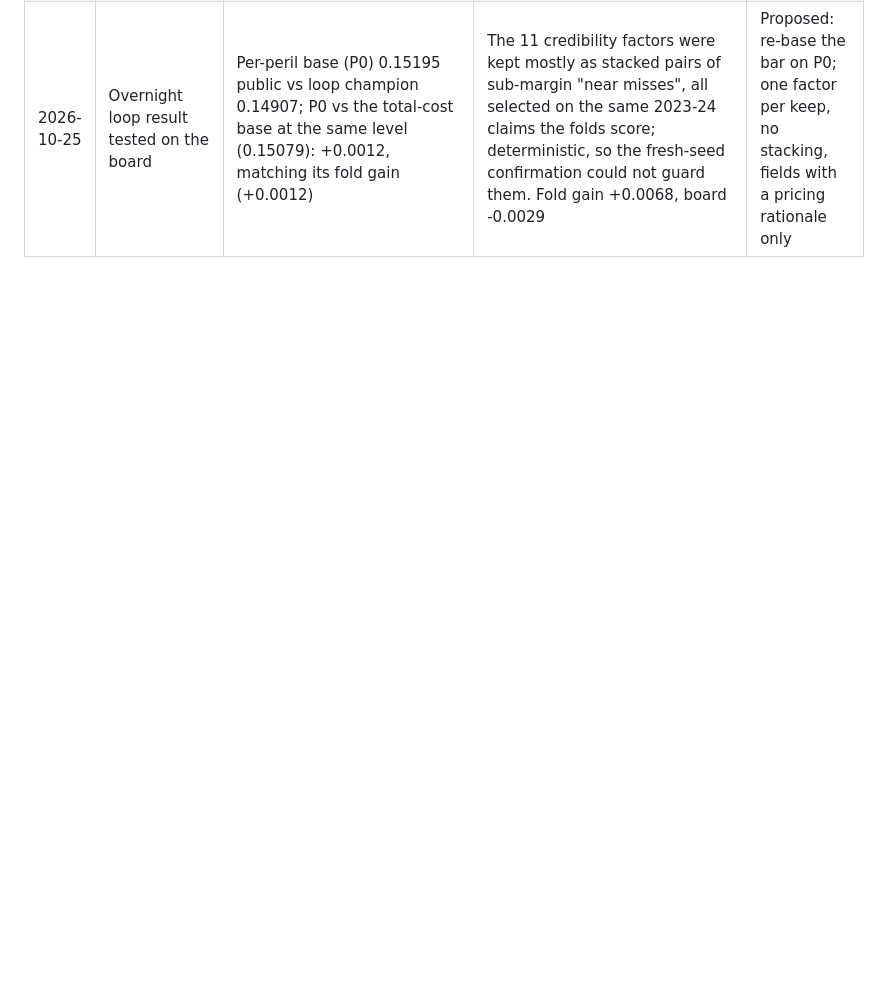
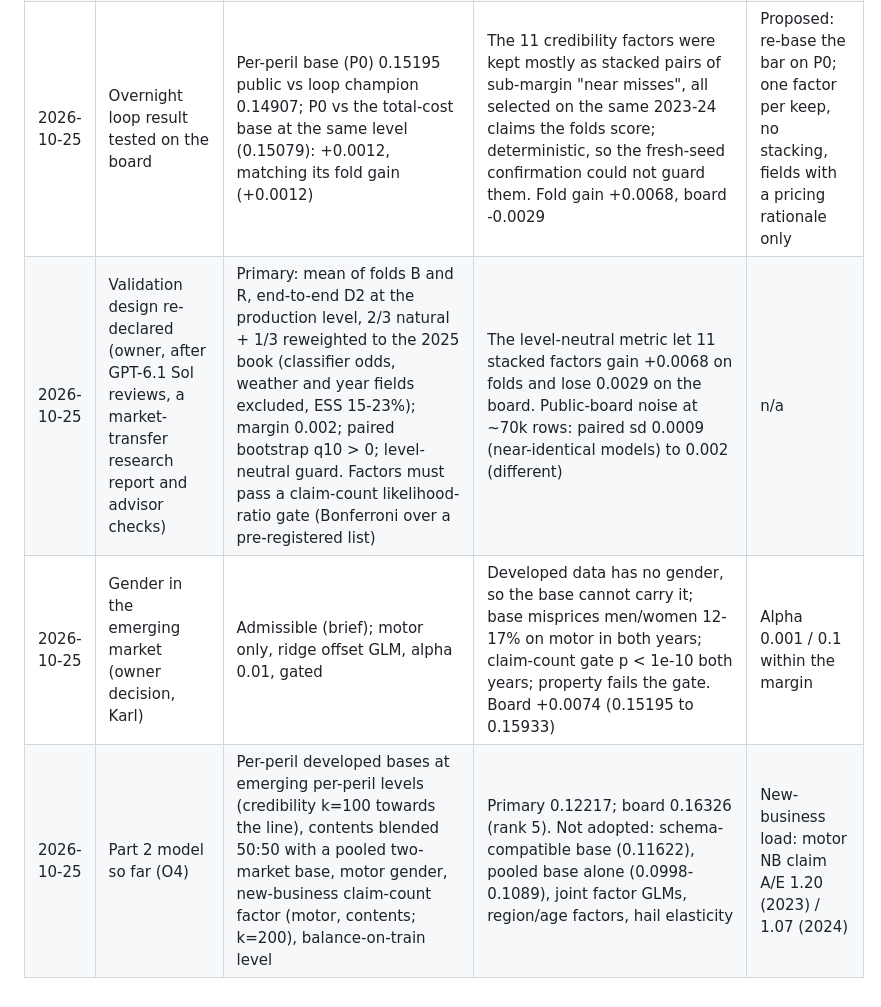
Before and after one commit to farmcoding/iaa-hackathon-2026, a Markdown page: reports/assumptions_log.md, the part around the change. Rendered like a GitHub page; blank space fills up the shorter version.

Commit message:
signoff: O4 0.16326 public (rank 5); assumptions: validation re-declared, gender, O4
Co-Authored-By: Claude Opus 5.5 <noreply@anthropic.com>

```diff
--- a/reports/assumptions_log.md
+++ b/reports/assumptions_log.md
@@ -72,3 +72,6 @@ First entries 2026-10-25. Evidence: `reports/part2_drift.md` (scripts/part2_drif
 | 2026-10-25 | Keep metric (emerging) | Level-neutral D2, mean of fold B (2023 to 2024) and fold R (2024 to 2023); D2 at the frozen level logged as d2_actual_<fold> | The level is frozen; fold B's level is dominated by the 2023 fire year (buildings A/E 0.61) | n/a |
 | 2026-10-25 | Developed base for the emerging model | Part 1 final specification fitted on developed 2021-23 (folds) and 2021-24 (2025), attached per row by the harness; per-peril version by scripts/part2_base_perils.py | Bar: base alone, primary 0.13663. Free-form corrections and one-way credibility factors (region, age band, by cost or count) lost on both folds | Schema-compatible base (no credit band, mileage, telematics; banded ages): owner item O2 |
 | 2026-10-25 | Overnight loop result tested on the board | Per-peril base (P0) 0.15195 public vs loop champion 0.14907; P0 vs the total-cost base at the same level (0.15079): +0.0012, matching its fold gain (+0.0012) | The 11 credibility factors were kept mostly as stacked pairs of sub-margin "near misses", all selected on the same 2023-24 claims the folds score; deterministic, so the fresh-seed confirmation could not guard them. Fold gain +0.0068, board -0.0029 | Proposed: re-base the bar on P0; one factor per keep, no stacking, fields with a pricing rationale only |
+| 2026-10-25 | Validation design re-declared (owner, after GPT-6.1 Sol reviews, a market-transfer research report and advisor checks) | Primary: mean of folds B and R, end-to-end D2 at the production level, 2/3 natural + 1/3 reweighted to the 2025 book (classifier odds, weather and year fields excluded, ESS 15-23%); margin 0.002; paired bootstrap q10 > 0; level-neutral guard. Factors must pass a claim-count likelihood-ratio gate (Bonferroni over a pre-registered list) | The level-neutral metric let 11 stacked factors gain +0.0068 on folds and lose 0.0029 on the board. Public-board noise at ~70k rows: paired sd 0.0009 (near-identical models) to 0.002 (different) | n/a |
+| 2026-10-25 | Gender in the emerging market (owner decision, Karl) | Admissible (brief); motor only, ridge offset GLM, alpha 0.01, gated | Developed data has no gender, so the base cannot carry it; base misprices men/women 12-17% on motor in both years; claim-count gate p < 1e-10 both years; property fails the gate. Board +0.0074 (0.15195 to 0.15933) | Alpha 0.001 / 0.1 within the margin |
+| 2026-10-25 | Part 2 model so far (O4) | Per-peril developed bases at emerging per-peril levels (credibility k=100 towards the line), contents blended 50:50 with a pooled two-market base, motor gender, new-business claim-count factor (motor, contents; k=200), balance-on-train level | Primary 0.12217; board 0.16326 (rank 5). Not adopted: schema-compatible base (0.11622), pooled base alone (0.0998-0.1089), joint factor GLMs, region/age factors, hail elasticity | New-business load: motor NB claim A/E 1.20 (2023) / 1.07 (2024) |
```
Also changed, not shown: docs/SIGNOFF.md (+1 -0 lines).
